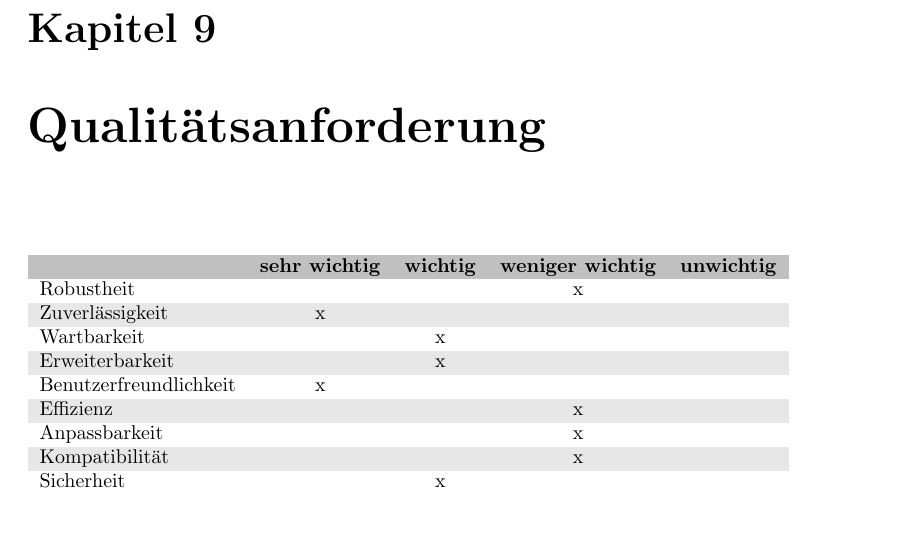
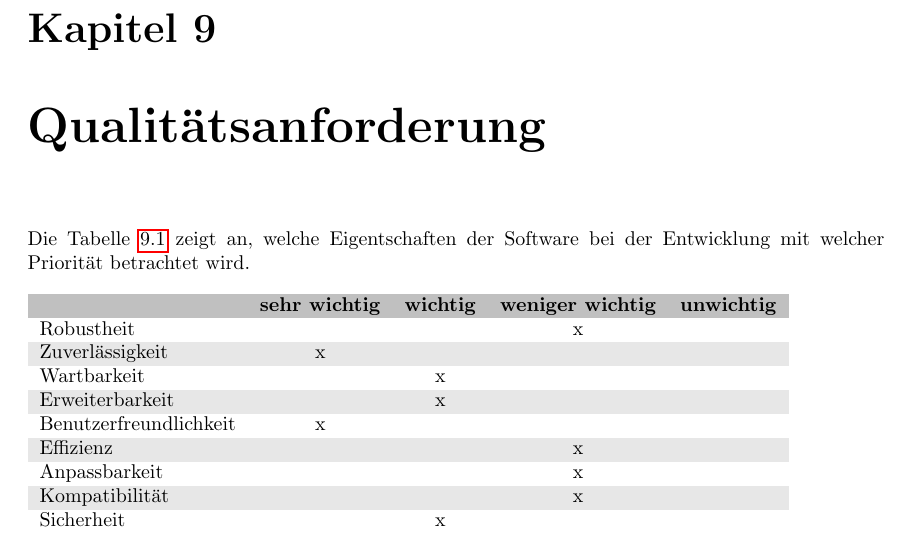
Before and after one commit to miralys1/sopro, a LaTeX document (pflichtenheft/pflichtenheft.tex, which reads pflichtenheft/kapitel/qualitaetsanforderung.tex): part of page 22 of 24, cut so that both start at the same text, the shorter picture padded with empty space. Compiled offline with pdfLaTeX.

Commit message:
HRS3105B-15: Einleitung für Qualitätsanforderungen

```diff
--- a/pflichtenheft/kapitel/qualitaetsanforderung.tex
+++ b/pflichtenheft/kapitel/qualitaetsanforderung.tex
@@ -1,3 +1,5 @@
+Die Tabelle \ref{tabelle:qualitaetsanforderungen} zeigt an, welche Eigentschaften der Software bei der Entwicklung mit welcher Priorität betrachtet wird.
+
 \begin{table}[h]
 	\centering
 	\begin{tabularx}{\textwidth}{l c c c c}
```
